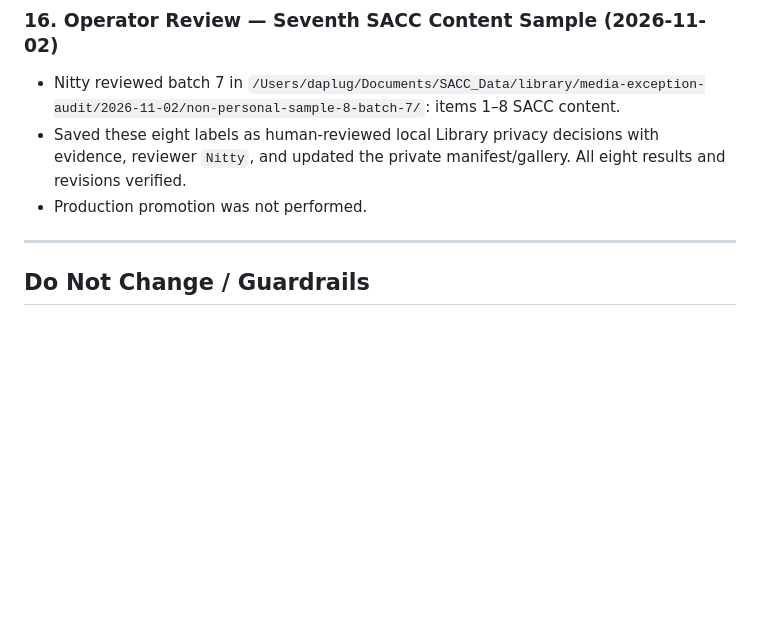
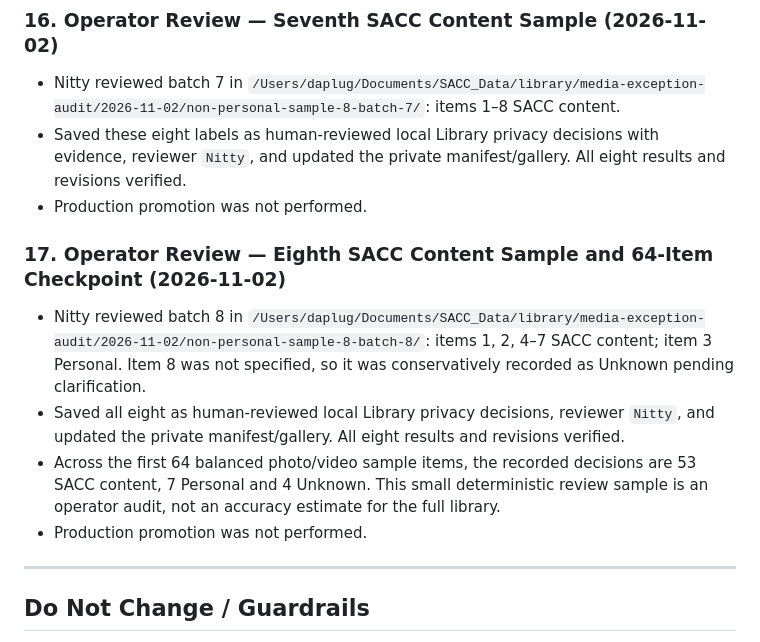
Before and after one commit to Ballinonabudget/SACC, a Markdown page: SACC_HANDOFF.md, the part around the change. Rendered like a GitHub page; blank space fills up the shorter version.

Commit message:
docs(handoff): record eighth SACC content audit batch [agent:codex]

```diff
--- a/SACC_HANDOFF.md
+++ b/SACC_HANDOFF.md
@@ -121,6 +121,12 @@
 - Saved these eight labels as human-reviewed local Library privacy decisions with evidence, reviewer `Nitty`, and updated the private manifest/gallery. All eight results and revisions verified.
 - Production promotion was not performed.
 
+### 17. Operator Review — Eighth SACC Content Sample and 64-Item Checkpoint (2026-11-02)
+- Nitty reviewed batch 8 in `/Users/daplug/Documents/SACC_Data/library/media-exception-audit/2026-11-02/non-personal-sample-8-batch-8/`: items 1, 2, 4–7 SACC content; item 3 Personal. Item 8 was not specified, so it was conservatively recorded as Unknown pending clarification.
+- Saved all eight as human-reviewed local Library privacy decisions, reviewer `Nitty`, and updated the private manifest/gallery. All eight results and revisions verified.
+- Across the first 64 balanced photo/video sample items, the recorded decisions are 53 SACC content, 7 Personal and 4 Unknown. This small deterministic review sample is an operator audit, not an accuracy estimate for the full library.
+- Production promotion was not performed.
+
 ---
 
 ## Do Not Change / Guardrails
```
